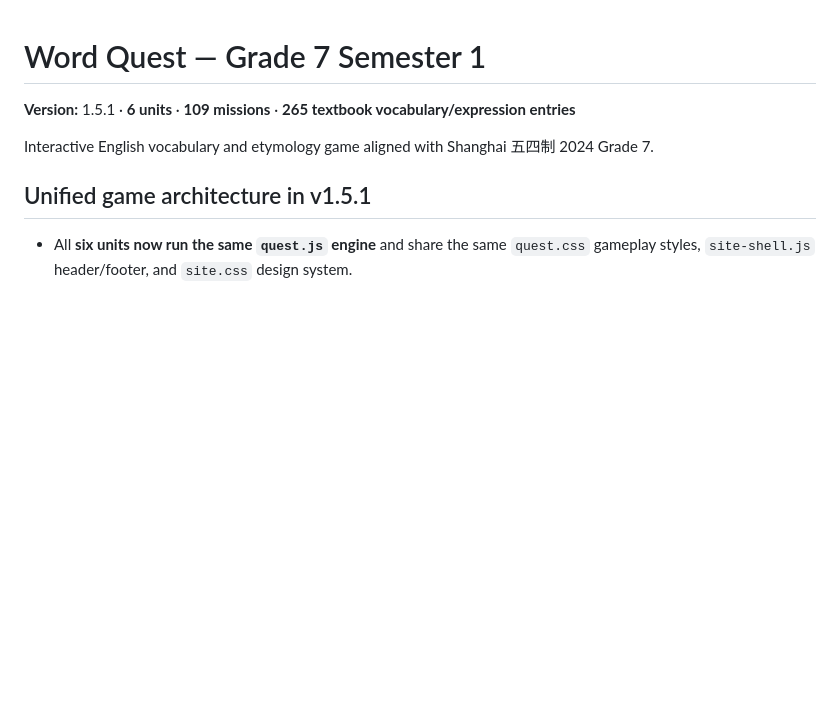
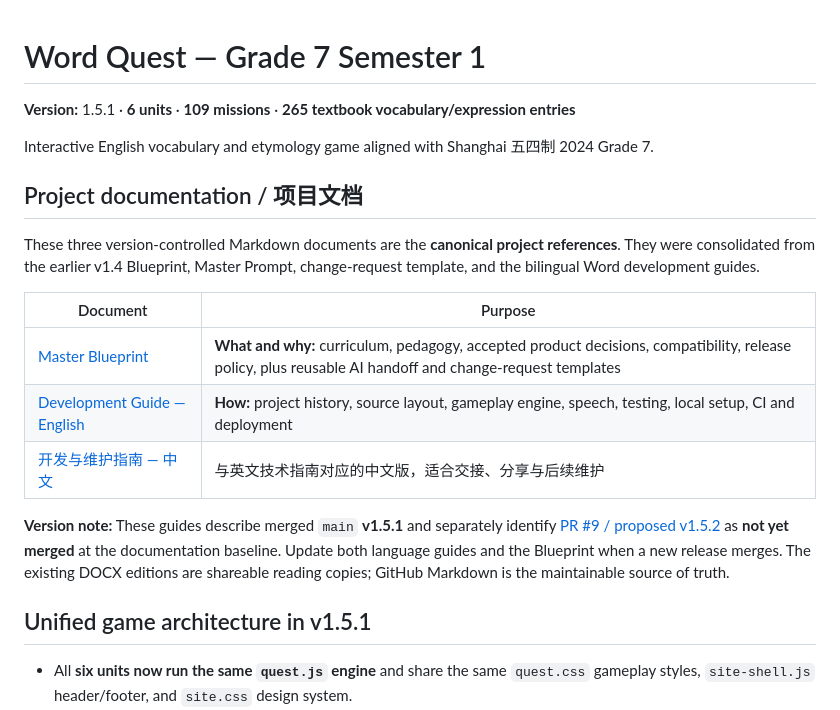
Before and after one commit to realnt/wordquest, a Markdown page: README.md, the part around the change. Rendered like a GitHub page; blank space fills up the shorter version.

Commit message:
docs: link canonical blueprint and bilingual guides from repository README

```diff
--- a/README.md
+++ b/README.md
@@ -3,6 +3,18 @@
 **Version:** 1.5.1 · **6 units** · **109 missions** · **265 textbook vocabulary/expression entries**
 
 Interactive English vocabulary and etymology game aligned with Shanghai 五四制 2024 Grade 7.
+
+## Project documentation / 项目文档
+
+These three version-controlled Markdown documents are the **canonical project references**. They were consolidated from the earlier v1.4 Blueprint, Master Prompt, change-request template, and the bilingual Word development guides.
+
+| Document | Purpose |
+|---|---|
+| [Master Blueprint](docs/Master_Blueprint.md) | **What and why:** curriculum, pedagogy, accepted product decisions, compatibility, release policy, plus reusable AI handoff and change-request templates |
+| [Development Guide — English](docs/Development_Guide_EN.md) | **How:** project history, source layout, gameplay engine, speech, testing, local setup, CI and deployment |
+| [开发与维护指南 — 中文](docs/Development_Guide_ZH.md) | 与英文技术指南对应的中文版，适合交接、分享与后续维护 |
+
+**Version note:** These guides describe merged `main` **v1.5.1** and separately identify [PR #9 / proposed v1.5.2](https://github.com/realnt/wordquest/pull/9) as **not yet merged** at the documentation baseline. Update both language guides and the Blueprint when a new release merges. The existing DOCX editions are shareable reading copies; GitHub Markdown is the maintainable source of truth.
 
 ## Unified game architecture in v1.5.1
 - All **six units now run the same `quest.js` engine** and share the same `quest.css` gameplay styles, `site-shell.js` header/footer, and `site.css` design system.
```
